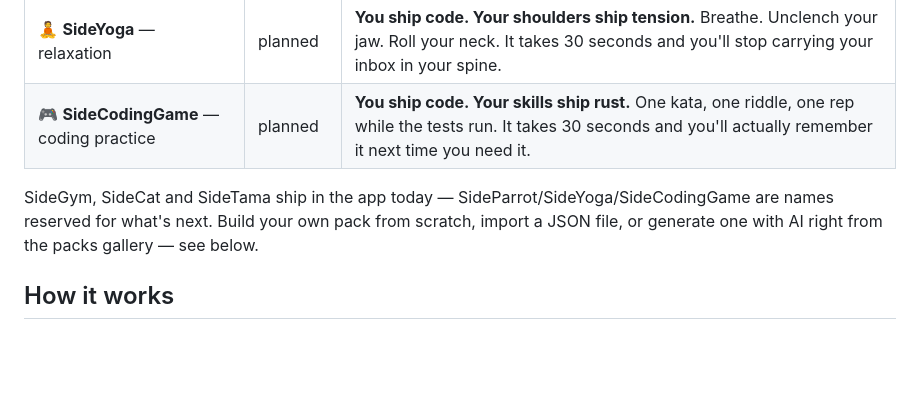
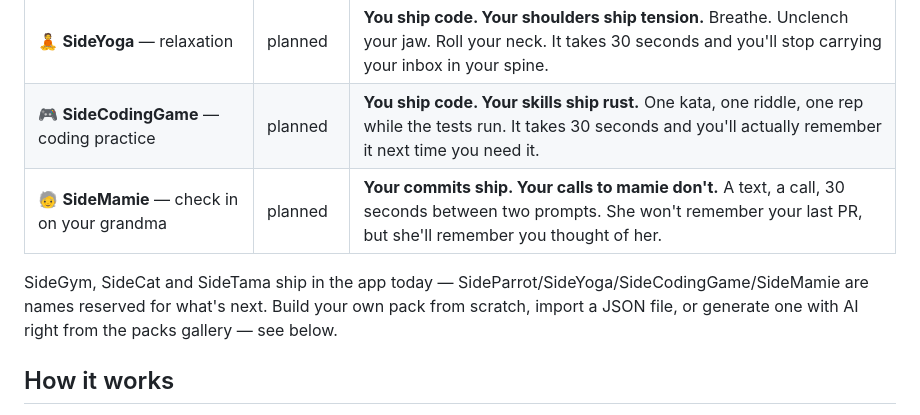
Before and after one commit to NicolasFradin/sidequest, a Markdown page: README.md, the part around the change. GitHub-like rendering; blank space fills up the shorter version.

Commit message:
docs: reserve SideMamie pack idea (check in on your grandma)
Add it to the README's planned-packs table and the roadmap's
unscheduled backlog, alongside SideParrot/SideYoga/SideCodingGame —
recorded now, no exercises/mascot built yet.

```diff
--- a/README.md
+++ b/README.md
@@ -23,8 +23,9 @@ SideQuest sits in your tray and pops up a mascot with a quick micro-quest whenev
 | 🦜 **SideParrot** — language learning | planned | **You ship code. Your vocabulary ships rust.** One phrase, one flashcard, one rep while the build runs. It takes 30 seconds and that language you keep meaning to learn actually sticks. |
 | 🧘 **SideYoga** — relaxation | planned | **You ship code. Your shoulders ship tension.** Breathe. Unclench your jaw. Roll your neck. It takes 30 seconds and you'll stop carrying your inbox in your spine. |
 | 🎮 **SideCodingGame** — coding practice | planned | **You ship code. Your skills ship rust.** One kata, one riddle, one rep while the tests run. It takes 30 seconds and you'll actually remember it next time you need it. |
+| 🧓 **SideMamie** — check in on your grandma | planned | **Your commits ship. Your calls to mamie don't.** A text, a call, 30 seconds between two prompts. She won't remember your last PR, but she'll remember you thought of her. |
 
-SideGym, SideCat and SideTama ship in the app today — SideParrot/SideYoga/SideCodingGame are names reserved for what's next. Build your own pack from scratch, import a JSON file, or generate one with AI right from the packs gallery — see below.
+SideGym, SideCat and SideTama ship in the app today — SideParrot/SideYoga/SideCodingGame/SideMamie are names reserved for what's next. Build your own pack from scratch, import a JSON file, or generate one with AI right from the packs gallery — see below.
 
 ## How it works
 
```
Also changed, not shown: docs/plan-mvp-sidequest.md (+1 -0 lines).
